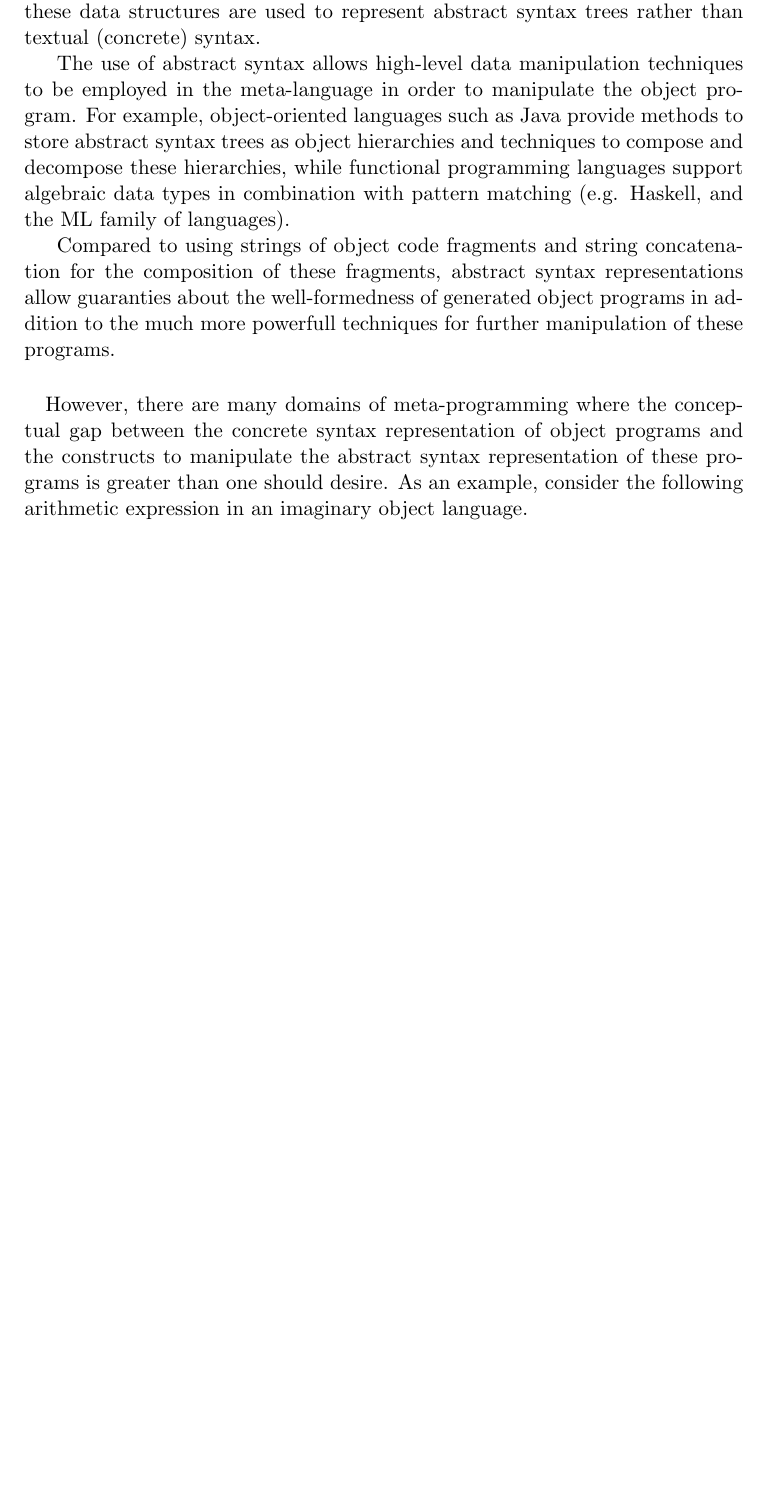
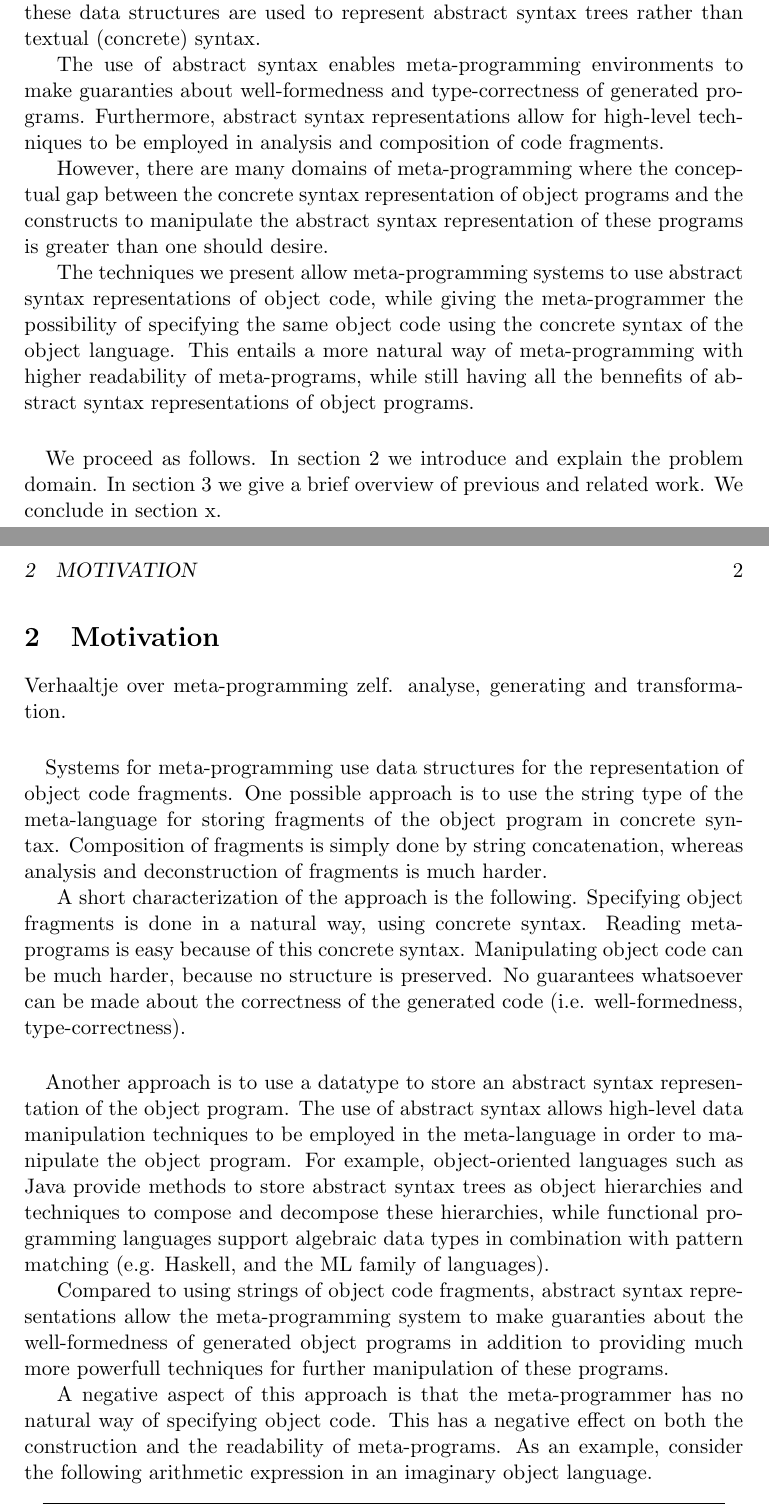
Before and after one commit to martijnvermaat/documents, a LaTeX paper (vu/sccs/concrete-syntax.tex): part of page 1 of 2 before the commit and two parts of pages 1 and 2 of 3 after it, the two joined at a grey line, cut so that both start at the same text, the shorter picture padded with empty space. Compiled offline with pdfLaTeX.

Commit message:
Restructured introduction and motivation.

```diff
--- a/vu/sccs/concrete-syntax.tex
+++ b/vu/sccs/concrete-syntax.tex
@@ -13,8 +13,8 @@
 \pagestyle{headings}
 
 
-\title{Concrete Syntax for Object Languages}
-%\title{Concrete Syntax for Meta-Programming}
+%\title{Concrete Syntax for Object Languages}
+\title{Concrete Syntax for Meta-Programming}
 
 \author{Martijn Vermaat\\
 \texttt{mvermaat@cs.vu.nl}}
@@ -59,27 +59,69 @@ standard data structures for the representation of object programs. Typically,
 these data structures are used to represent abstract syntax trees rather
 than textual (concrete) syntax.
 
-The use of abstract syntax allows high-level data manipulation techniques
-to be employed in the meta-language in order to manipulate the object program.
-For example, object-oriented languages such as Java provide methods to store
-abstract syntax trees as object hierarchies and techniques to compose and
-decompose these hierarchies, while functional programming languages support
-algebraic data types in combination with pattern matching (e.g. Haskell, and
-the ML family of languages).
-
-Compared to using strings of object code fragments and string concatenation
-for the composition of these fragments, abstract syntax representations allow
-guaranties about the well-formedness of generated object programs in addition
-to the much more powerfull techniques for further manipulation of these
-programs.
-
-\paragraph{}
+The use of abstract syntax enables meta-programming environments to make
+guaranties about well-formedness and type-correctness of generated programs.
+Furthermore, abstract syntax representations allow for high-level techniques
+to be employed in analysis and composition of code fragments.
 
 However, there are many domains of meta-programming where the conceptual gap
 between the concrete syntax representation of object programs and the constructs
 to manipulate the abstract syntax representation of these programs is greater
-than one should desire. As an example, consider the following arithmetic
-expression in an imaginary object language.
+than one should desire.
+
+The techniques we present allow meta-programming systems to use abstract
+syntax representations of object code, while giving the meta-programmer the
+possibility of specifying the same object code using the concrete syntax of
+the object language. This entails a more natural way of meta-programming with
+higher readability of meta-programs, while still having all the bennefits of
+abstract syntax representations of object programs.
+
+\paragraph{}
+
+We proceed as follows. In section \ref{sec:motivation} we introduce and explain
+the problem domain. In section \ref{sec:related} we give a brief overview of
+previous and related work. We conclude in section x.
+
+
+\section{Motivation}\label{sec:motivation}
+
+Verhaaltje over meta-programming zelf. analyse, generating and transformation.
+
+\paragraph{}
+
+Systems for meta-programming use data structures for the representation of
+object code fragments. One possible approach is to use the string type of the
+meta-language for storing fragments of the object program in concrete syntax.
+Composition of fragments is simply done by string concatenation, whereas
+analysis and deconstruction of fragments is much harder.
+
+A short characterization of the approach is the following. Specifying object
+fragments is done in a natural way, using concrete syntax. Reading
+meta-programs is easy because of this concrete syntax. Manipulating object
+code can be much harder, because no structure is preserved. No guarantees
+whatsoever can be made about the correctness of the generated code (i.e.
+well-formedness, type-correctness).
+
+\paragraph{}
+
+Another approach is to use a datatype to store an abstract syntax representation
+of the object program. The use of abstract syntax allows high-level data
+manipulation techniques to be employed in the meta-language in order to
+manipulate the object program. For example, object-oriented languages such
+as Java provide methods to store abstract syntax trees as object hierarchies
+and techniques to compose and decompose these hierarchies, while functional
+programming languages support algebraic data types in combination with pattern
+matching (e.g. Haskell, and the ML family of languages).
+
+Compared to using strings of object code fragments, abstract syntax
+representations allow the meta-programming system to make guaranties about the
+well-formedness of generated object programs in addition to providing much more
+powerfull techniques for further manipulation of these programs.
+
+A negative aspect of this approach is that the meta-programmer has no natural
+way of specifying object code. This has a negative effect on both the
+construction and the readability of meta-programs. As an example, consider the
+following arithmetic expression in an imaginary object language.
 \begin{lstlisting}[title=Example expression in concrete syntax]
 (1 + 7) * i - 1
 \end{lstlisting}
@@ -101 +141,5 @@ Or: Abstract Syntax vs Concrete Syntax.
 
+\section{Related Work}\label{sec:related}
+
+
+
```
Also changed, not shown: vu/sccs/concrete-syntax.tex (10 more changed lines).
